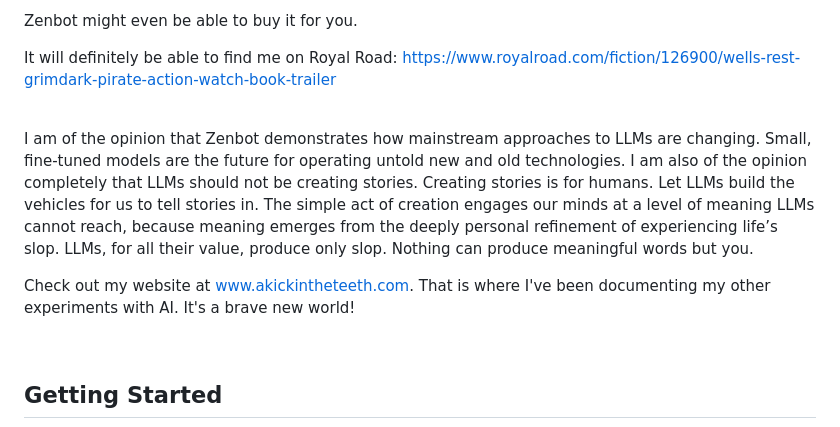
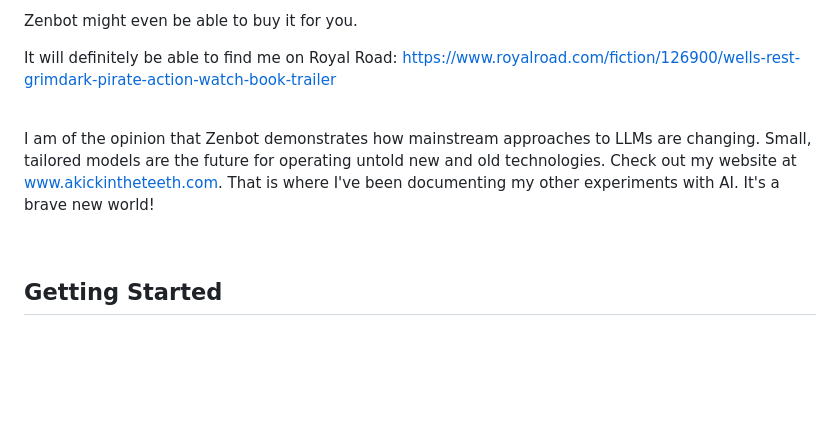
Before and after one commit to michaelsoftmd/pebkac-chrome, a Markdown page: README.md, the part around the change. Rendered like a GitHub page; blank space fills up the shorter version.

```diff
--- a/README.md
+++ b/README.md
@@ -88,9 +88,7 @@ https://www.royalroad.com/fiction/126900/wells-rest-grimdark-pirate-action-watch
 <br>
 </br>
 
-I am of the opinion that Zenbot demonstrates how mainstream approaches to LLMs are changing. Small, fine-tuned models are the future for operating untold new and old technologies. I am also of the opinion completely that LLMs should not be creating stories. Creating stories is for humans. Let LLMs build the vehicles for us to tell stories in. The simple act of creation engages our minds at a level of meaning LLMs cannot reach, because meaning emerges from the deeply personal refinement of experiencing life’s slop. LLMs, for all their value, produce only slop. Nothing can produce meaningful words but you.
-
-Check out my website at www.akickintheteeth.com. That is where I've been documenting my other experiments with AI. It's a brave new world!
+I am of the opinion that Zenbot demonstrates how mainstream approaches to LLMs are changing. Small, tailored models are the future for operating untold new and old technologies. Check out my website at www.akickintheteeth.com. That is where I've been documenting my other experiments with AI. It's a brave new world!
 
 <br>
 </br>
```
